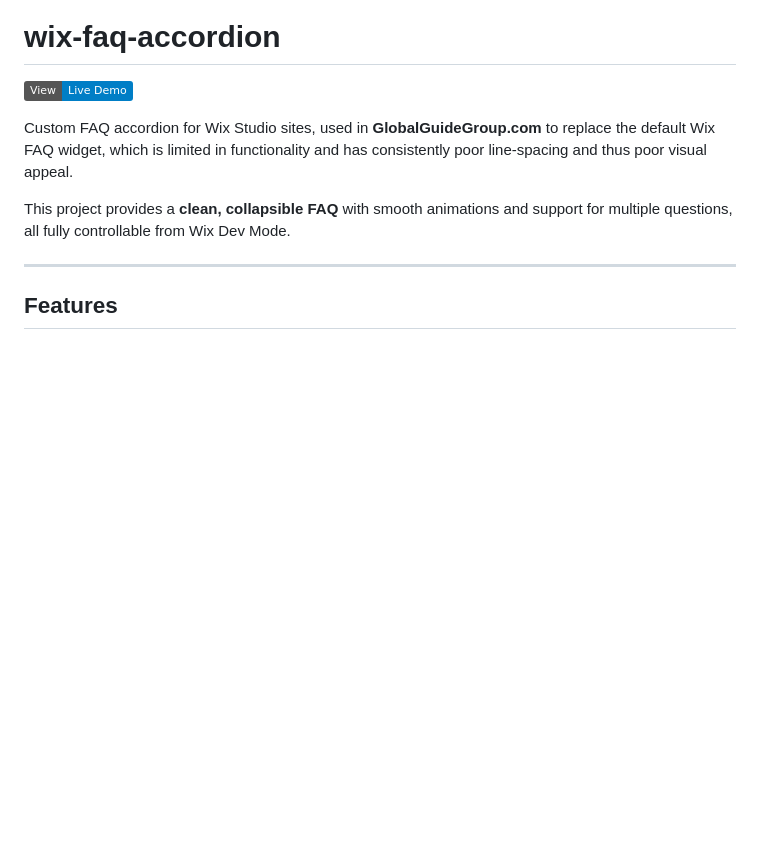
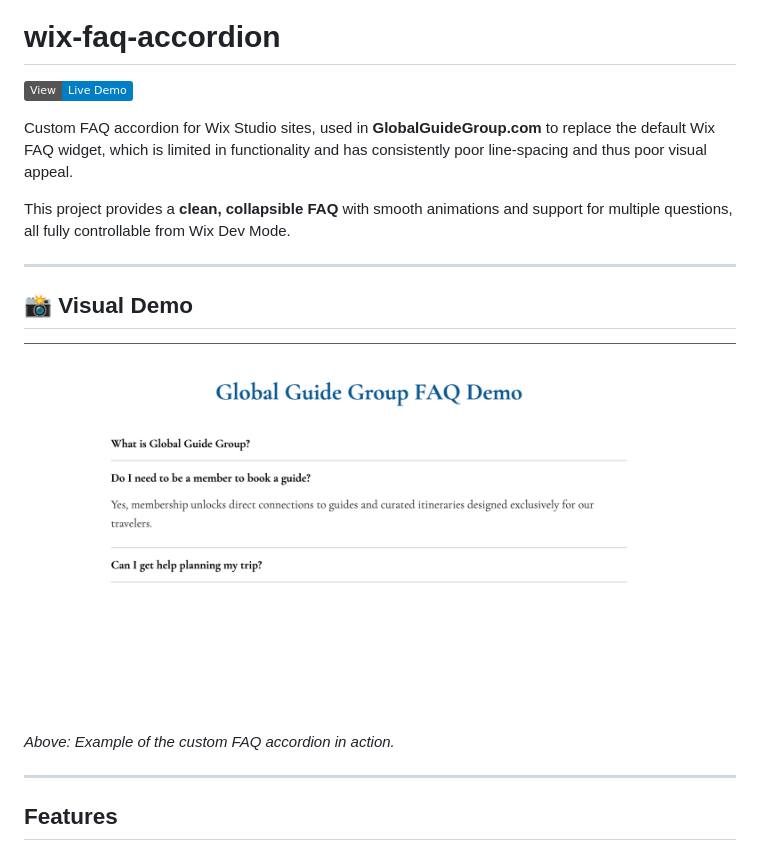
Before and after one commit to WIALTD/wix-faq-accordion, a Markdown page: README.md, the part around the change. GitHub-like rendering; pictures changed too: assets/demo-screenshot.png (added); badges without logos; blank space fills up the shorter version.

```diff
--- a/README.md
+++ b/README.md
@@ -6,6 +6,13 @@ Custom FAQ accordion for Wix Studio sites, used in **GlobalGuideGroup.com** to r
 default Wix FAQ widget, which is limited in functionality and has consistently poor line-spacing and thus poor visual appeal.
 
 This project provides a **clean, collapsible FAQ** with smooth animations and support for multiple questions, all fully controllable from Wix Dev Mode.
+
+---
+## 📸 Visual Demo
+
+![FAQ Accordion Screenshot](assets/demo-screenshot.png)
+
+*Above: Example of the custom FAQ accordion in action.*
 
 ---
 
```
